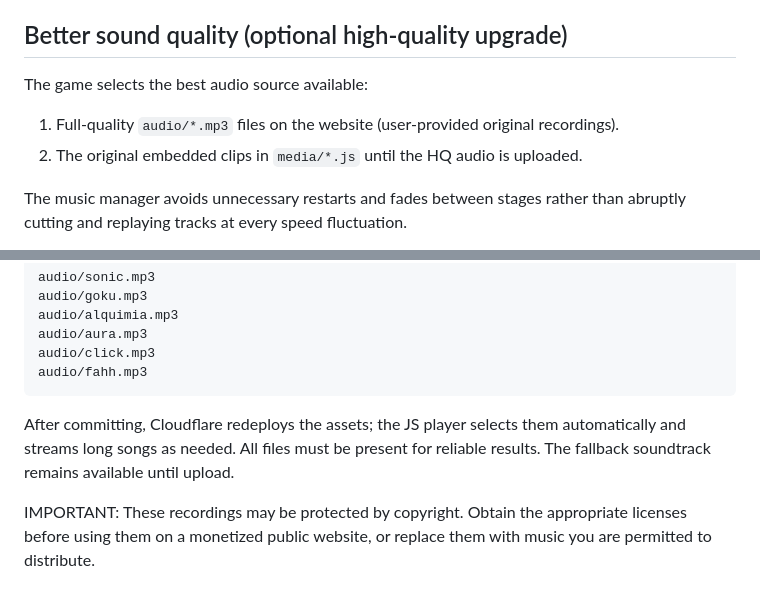
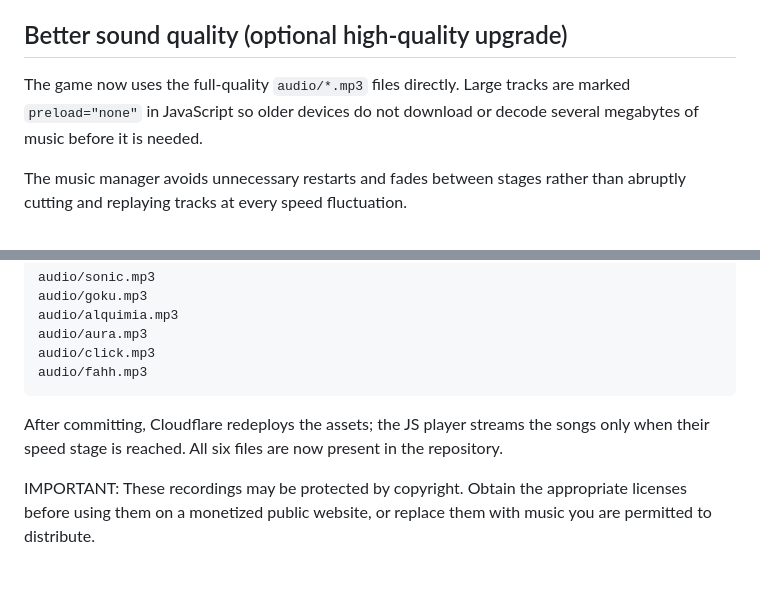
Before and after one commit to hamzawaraich3/beatmyscroll, a Markdown page: README.md, 2 parts joined by grey strips. Rendered like a GitHub page.

Commit message:
Document lazy HQ audio loading and remove obsolete fallback notes

````diff
--- a/README.md
+++ b/README.md
@@ -4,10 +4,9 @@ A one-page scroll endurance game with opt-in worldwide rankings.
 
 ## Better sound quality (optional high-quality upgrade)
 
-The game selects the best audio source available:
-
-1. Full-quality `audio/*.mp3` files on the website (user-provided original recordings).
-2. The original embedded clips in `media/*.js` until the HQ audio is uploaded.
+The game now uses the full-quality `audio/*.mp3` files directly. Large
+tracks are marked `preload="none"` in JavaScript so older devices do not
+download or decode several megabytes of music before it is needed.
 
 The music manager avoids unnecessary restarts and fades between stages rather
 than abruptly cutting and replaying tracks at every speed fluctuation.
@@ -26,9 +25,9 @@ audio/click.mp3
 audio/fahh.mp3
 ```
 
-After committing, Cloudflare redeploys the assets; the JS player selects them
-automatically and streams long songs as needed. All files must be present
-for reliable results. The fallback soundtrack remains available until upload.
+After committing, Cloudflare redeploys the assets; the JS player streams the
+songs only when their speed stage is reached. All six files are now present in
+the repository.
 
 IMPORTANT: These recordings may be protected by copyright. Obtain the
 appropriate licenses before using them on a monetized public website, or
````
